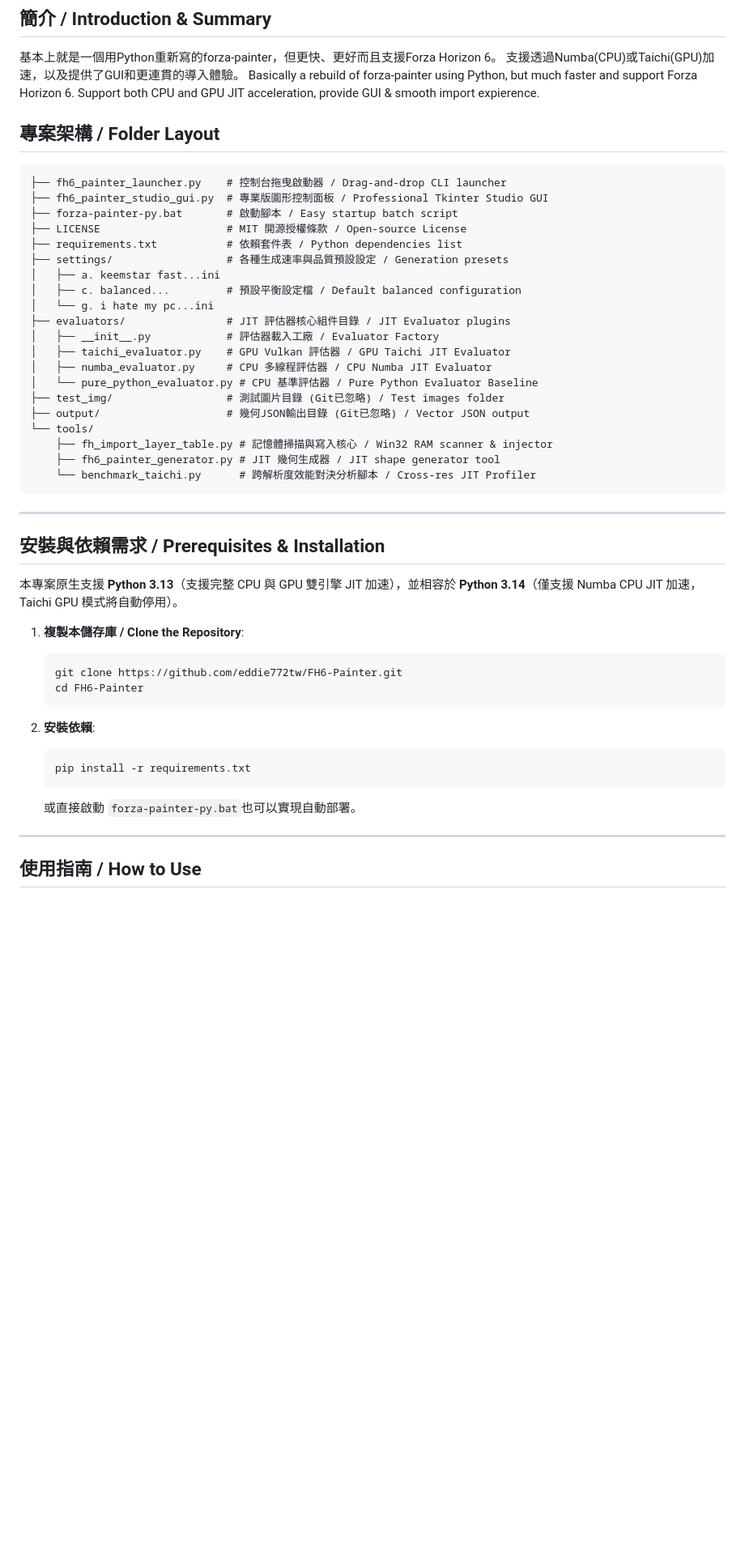
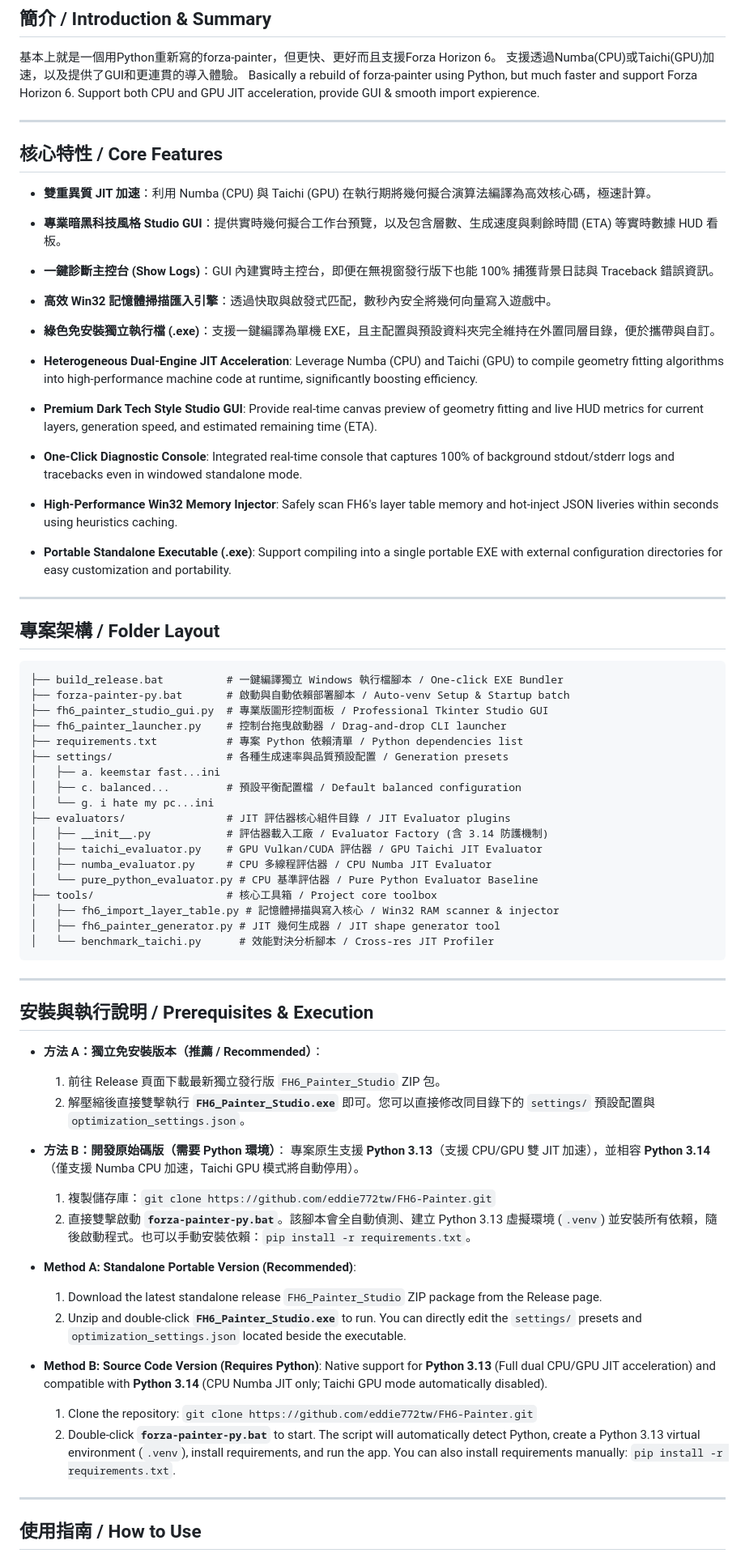
Before and after one commit to eddie772tw/FH6-Painter, a Markdown page: README.md, the part around one of its changes. Shown at 81% size. GitHub-like rendering; blank space fills up the shorter version.

````diff
--- a/README.md
+++ b/README.md
@@ -14,48 +15,67 @@
 Basically a rebuild of forza-painter using Python, but much faster and support Forza Horizon 6.
 Support both CPU and GPU JIT acceleration, provide GUI & smooth import expierence.
 
+---
+
+## 核心特性 / Core Features
+
+*   **雙重異質 JIT 加速**：利用 Numba (CPU) 與 Taichi (GPU) 在執行期將幾何擬合演算法編譯為高效核心碼，極速計算。
+*   **專業暗黑科技風格 Studio GUI**：提供實時幾何擬合工作台預覽，以及包含層數、生成速度與剩餘時間 (ETA) 等實時數據 HUD 看板。
+*   **一鍵診斷主控台 (Show Logs)**：GUI 內建實時主控台，即便在無視窗發行版下也能 100% 捕獲背景日誌與 Traceback 錯誤資訊。
+*   **高效 Win32 記憶體掃描匯入引擎**：透過快取與啟發式匹配，數秒內安全將幾何向量寫入遊戲中。
+*   **綠色免安裝獨立執行檔 (.exe)**：支援一鍵編譯為單機 EXE，且主配置與預設資料夾完全維持在外置同層目錄，便於攜帶與自訂。
+
+*   **Heterogeneous Dual-Engine JIT Acceleration**: Leverage Numba (CPU) and Taichi (GPU) to compile geometry fitting algorithms into high-performance machine code at runtime, significantly boosting efficiency.
+*   **Premium Dark Tech Style Studio GUI**: Provide real-time canvas preview of geometry fitting and live HUD metrics for current layers, generation speed, and estimated remaining time (ETA).
+*   **One-Click Diagnostic Console**: Integrated real-time console that captures 100% of background stdout/stderr logs and tracebacks even in windowed standalone mode.
+*   **High-Performance Win32 Memory Injector**: Safely scan FH6's layer table memory and hot-inject JSON liveries within seconds using heuristics caching.
+*   **Portable Standalone Executable (.exe)**: Support compiling into a single portable EXE with external configuration directories for easy customization and portability.
+
+---
+
 ## 專案架構 / Folder Layout
 
 ```text
+├── build_release.bat          # 一鍵編譯獨立 Windows 執行檔腳本 / One-click EXE Bundler
+├── forza-painter-py.bat       # 啟動與自動依賴部署腳本 / Auto-venv Setup & Startup batch
+├── fh6_painter_studio_gui.py  # 專業版圖形控制面板 / Professional Tkinter Studio GUI
 ├── fh6_painter_launcher.py    # 控制台拖曳啟動器 / Drag-and-drop CLI launcher
-├── fh6_painter_studio_gui.py  # 專業版圖形控制面板 / Professional Tkinter Studio GUI
-├── forza-painter-py.bat       # 啟動腳本 / Easy startup batch script
-├── LICENSE                    # MIT 開源授權條款 / Open-source License
-├── requirements.txt           # 依賴套件表 / Python dependencies list
-├── settings/                  # 各種生成速率與品質預設設定 / Generation presets
+├── requirements.txt           # 專案 Python 依賴清單 / Python dependencies list
+├── settings/                  # 各種生成速率與品質預設配置 / Generation presets
 │   ├── a. keemstar fast...ini
-│   ├── c. balanced...         # 預設平衡設定檔 / Default balanced configuration
+│   ├── c. balanced...         # 預設平衡配置檔 / Default balanced configuration
 │   └── g. i hate my pc...ini
 ├── evaluators/                # JIT 評估器核心組件目錄 / JIT Evaluator plugins
-│   ├── __init__.py            # 評估器載入工廠 / Evaluator Factory
-│   ├── taichi_evaluator.py    # GPU Vulkan 評估器 / GPU Taichi JIT Evaluator
+│   ├── __init__.py            # 評估器載入工廠 / Evaluator Factory (含 3.14 防護機制)
+│   ├── taichi_evaluator.py    # GPU Vulkan/CUDA 評估器 / GPU Taichi JIT Evaluator
 │   ├── numba_evaluator.py     # CPU 多線程評估器 / CPU Numba JIT Evaluator
 │   └── pure_python_evaluator.py # CPU 基準評估器 / Pure Python Evaluator Baseline
-├── test_img/                  # 測試圖片目錄 (Git已忽略) / Test images folder
-├── output/                    # 幾何JSON輸出目錄 (Git已忽略) / Vector JSON output
-└── tools/
-    ├── fh_import_layer_table.py # 記憶體掃描與寫入核心 / Win32 RAM scanner & injector
-    ├── fh6_painter_generator.py # JIT 幾何生成器 / JIT shape generator tool
-    └── benchmark_taichi.py      # 跨解析度效能對決分析腳本 / Cross-res JIT Profiler
+├── tools/                     # 核心工具箱 / Project core toolbox
+│   ├── fh6_import_layer_table.py # 記憶體掃描與寫入核心 / Win32 RAM scanner & injector
+│   ├── fh6_painter_generator.py # JIT 幾何生成器 / JIT shape generator tool
+│   └── benchmark_taichi.py      # 效能對決分析腳本 / Cross-res JIT Profiler
 ```
 
 ---
 
-## 安裝與依賴需求 / Prerequisites & Installation
+## 安裝與執行說明 / Prerequisites & Execution
 
-本專案原生支援 **Python 3.13**（支援完整 CPU 與 GPU 雙引擎 JIT 加速），並相容於 **Python 3.14**（僅支援 Numba CPU JIT 加速，Taichi GPU 模式將自動停用）。
+*   **方法 A：獨立免安裝版本（推薦 / Recommended）**：
+    1. 前往 Release 頁面下載最新獨立發行版 `FH6_Painter_Studio` ZIP 包。
+    2. 解壓縮後直接雙擊執行 **`FH6_Painter_Studio.exe`** 即可。您可以直接修改同目錄下的 `settings/` 預設配置與 `optimization_settings.json`。
+*   **方法 B：開發原始碼版（需要 Python 環境）**：
+    專案原生支援 **Python 3.13**（支援 CPU/GPU 雙 JIT 加速），並相容 **Python 3.14**（僅支援 Numba CPU 加速，Taichi GPU 模式將自動停用）。
+    1. 複製儲存庫：`git clone https://github.com/eddie772tw/FH6-Painter.git`
+    2. 直接雙擊啟動 **`forza-painter-py.bat`**。該腳本會全自動偵測、建立 Python 3.13 虛擬環境 (`.venv`) 並安裝所有依賴，隨後啟動程式。也可以手動安裝依賴：`pip install -r requirements.txt`。
 
-1. **複製本儲存庫 / Clone the Repository**:
-   ```bash
-   git clone https://github.com/eddie772tw/FH6-Painter.git
-   cd FH6-Painter
-   ```
+*   **Method A: Standalone Portable Version (Recommended)**:
+    1. Download the latest standalone release `FH6_Painter_Studio` ZIP package from the Release page.
+    2. Unzip and double-click **`FH6_Painter_Studio.exe`** to run. You can directly edit the `settings/` presets and `optimization_settings.json` located beside the executable.
+*   **Method B: Source Code Version (Requires Python)**:
+    Native support for **Python 3.13** (Full dual CPU/GPU JIT acceleration) and compatible with **Python 3.14** (CPU Numba JIT only; Taichi GPU mode automatically disabled).
+    1. Clone the repository: `git clone https://github.com/eddie772tw/FH6-Painter.git`
+    2. Double-click **`forza-painter-py.bat`** to start. The script will automatically detect Python, create a Python 3.13 virtual environment (`.venv`), install requirements, and run the app. You can also install requirements manually: `pip install -r requirements.txt`.
 
-2. **安裝依賴**:
-   ```bash
-   pip install -r requirements.txt
-   ```
-	或直接啟動 `forza-painter-py.bat`也可以實現自動部署。
 ---
 
 ## 使用指南 / How to Use
````
Also changed, not shown: other parts of README.md (+44 -24 lines).
